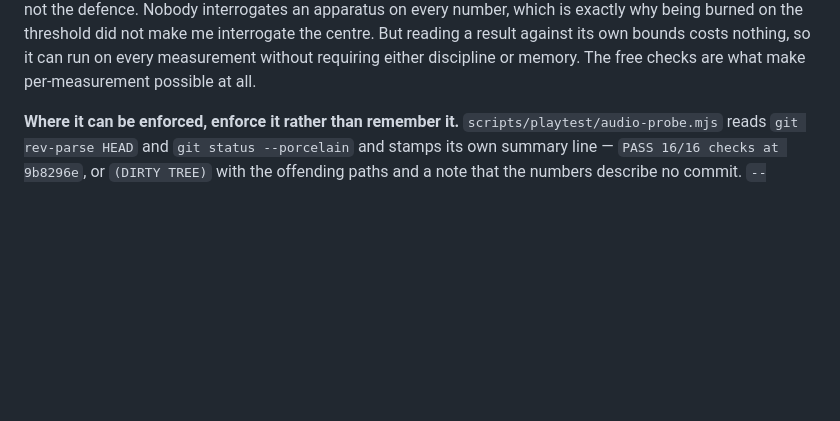
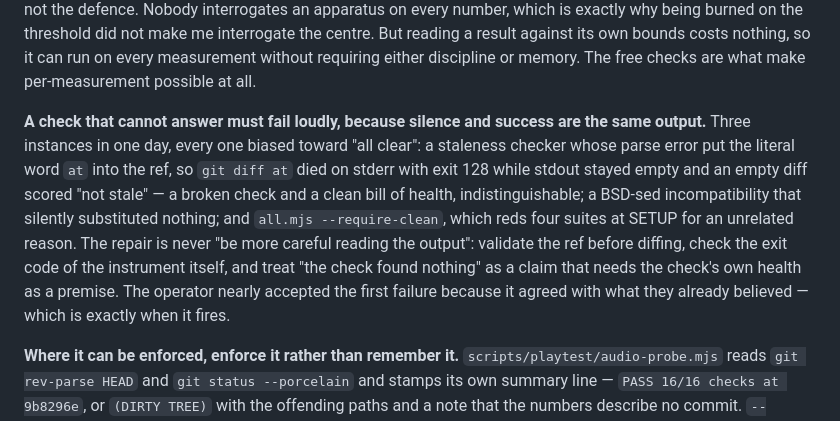
Before and after one commit to gjeon03/last-vector, a Markdown page: docs/GOAL.md, the part around the change. Drawn GitHub-style; blank space fills up the shorter version.

Commit message:
docs: 답할 수 없는 검사는 시끄럽게 실패해야 한다는 규칙을 기록한다
하루에 세 번, 전부 '이상 없음' 쪽으로 기운 조용한 계측기 실패가 나왔다.
깨진 검사와 깨끗한 판정이 같은 출력을 내는 형태를 측정 규율 절에 남긴다.
수리는 출력을 더 조심히 읽는 것이 아니라 ref 검증, 계측기 자신의 종료
코드 확인, 그리고 '아무것도 못 찾음'을 검사 자신의 건강을 전제로 요구하는
주장으로 취급하는 것이다.

```diff
--- a/docs/GOAL.md
+++ b/docs/GOAL.md
@@ -113,6 +113,17 @@ interrogates an apparatus on every number, which is exactly why being burned on
 not make me interrogate the centre. But reading a result against its own bounds costs nothing, so
 it can run on every measurement without requiring either discipline or memory. The free checks are
 what make per-measurement possible at all.
+
+**A check that cannot answer must fail loudly, because silence and success are the same
+output.** Three instances in one day, every one biased toward "all clear": a staleness checker
+whose parse error put the literal word `at` into the ref, so `git diff at` died on stderr with
+exit 128 while stdout stayed empty and an empty diff scored "not stale" — a broken check and a
+clean bill of health, indistinguishable; a BSD-sed incompatibility that silently substituted
+nothing; and `all.mjs --require-clean`, which reds four suites at SETUP for an unrelated reason.
+The repair is never "be more careful reading the output": validate the ref before diffing, check
+the exit code of the instrument itself, and treat "the check found nothing" as a claim that needs
+the check's own health as a premise. The operator nearly accepted the first failure because it
+agreed with what they already believed — which is exactly when it fires.
 
 **Where it can be enforced, enforce it rather than remember it.** `scripts/playtest/audio-probe.mjs`
 reads `git rev-parse HEAD` and `git status --porcelain` and stamps its own summary line — `PASS
```
